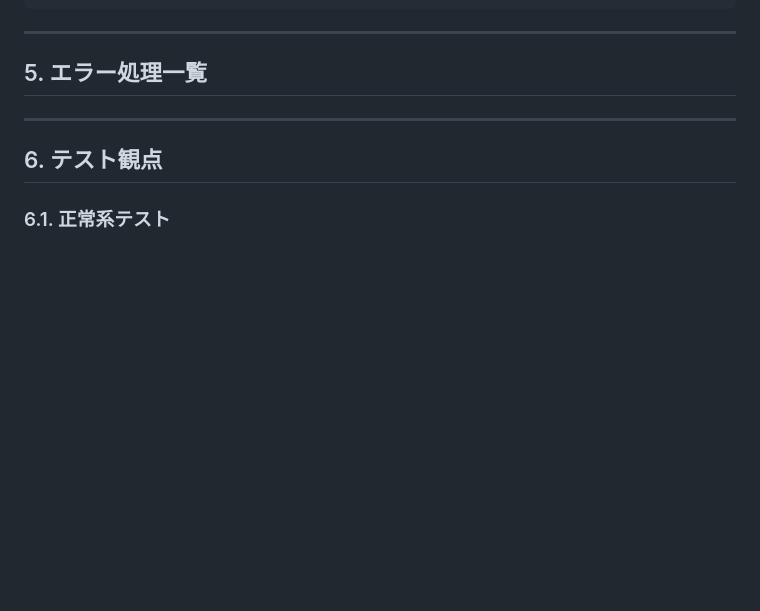
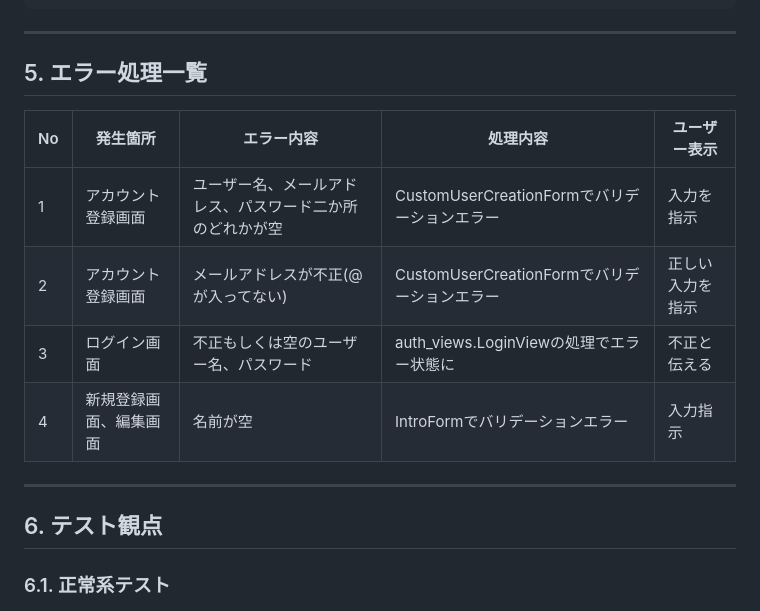
Before and after one commit to kazukenshuaim/self-intro, a Markdown page: Documents/Detailed Design.md, the part around one of its changes. Rendered like a GitHub page; blank space fills up the shorter version.

```diff
--- a/Documents/Detailed Design.md
+++ b/Documents/Detailed Design.md
@@ -55,7 +157,12 @@
 ---
 
 ## 5. エラー処理一覧
-
+| No | 発生箇所 | エラー内容 | 処理内容 | ユーザー表示 |
+|---|---|---|---|---|
+| 1 | アカウント登録画面 | ユーザー名、メールアドレス、パスワード二か所のどれかが空 | CustomUserCreationFormでバリデーションエラー | 入力を指示 |
+| 2 | アカウント登録画面 | メールアドレスが不正(@が入ってない) | CustomUserCreationFormでバリデーションエラー | 正しい入力を指示 |
+| 3 | ログイン画面 | 不正もしくは空のユーザー名、パスワード | auth_views.LoginViewの処理でエラー状態に | 不正と伝える |
+| 4 | 新規登録画面、編集画面 | 名前が空 |IntroFormでバリデーションエラー | 入力指示 |
 ---
 
 ## 6. テスト観点
```
Also changed, not shown: other parts of Documents/Detailed Design.md (+118 -8 lines), Documents/BasicDesign.md (+22 -15 lines), Documents/RequirementsDefinition.md (+15 -8 lines).
